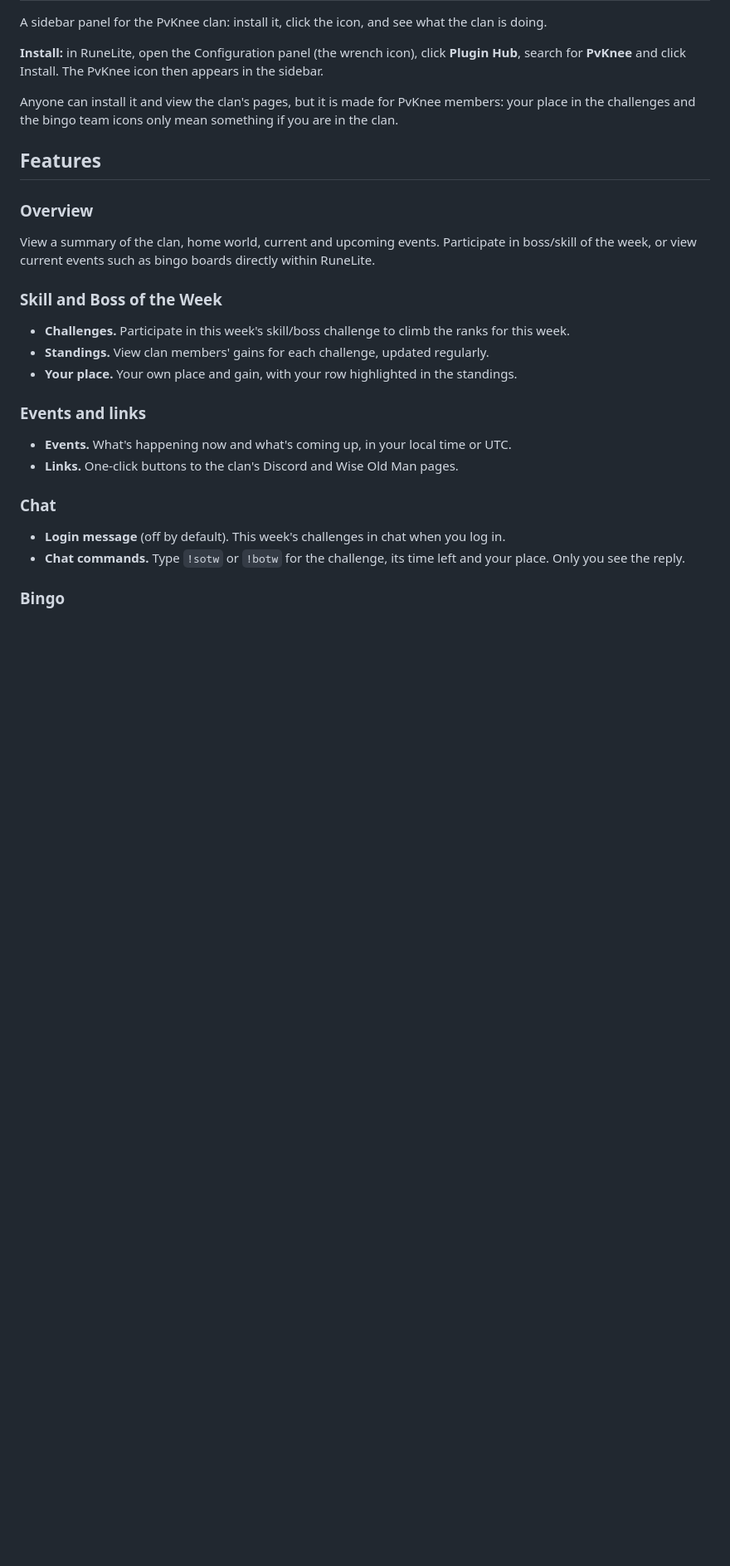
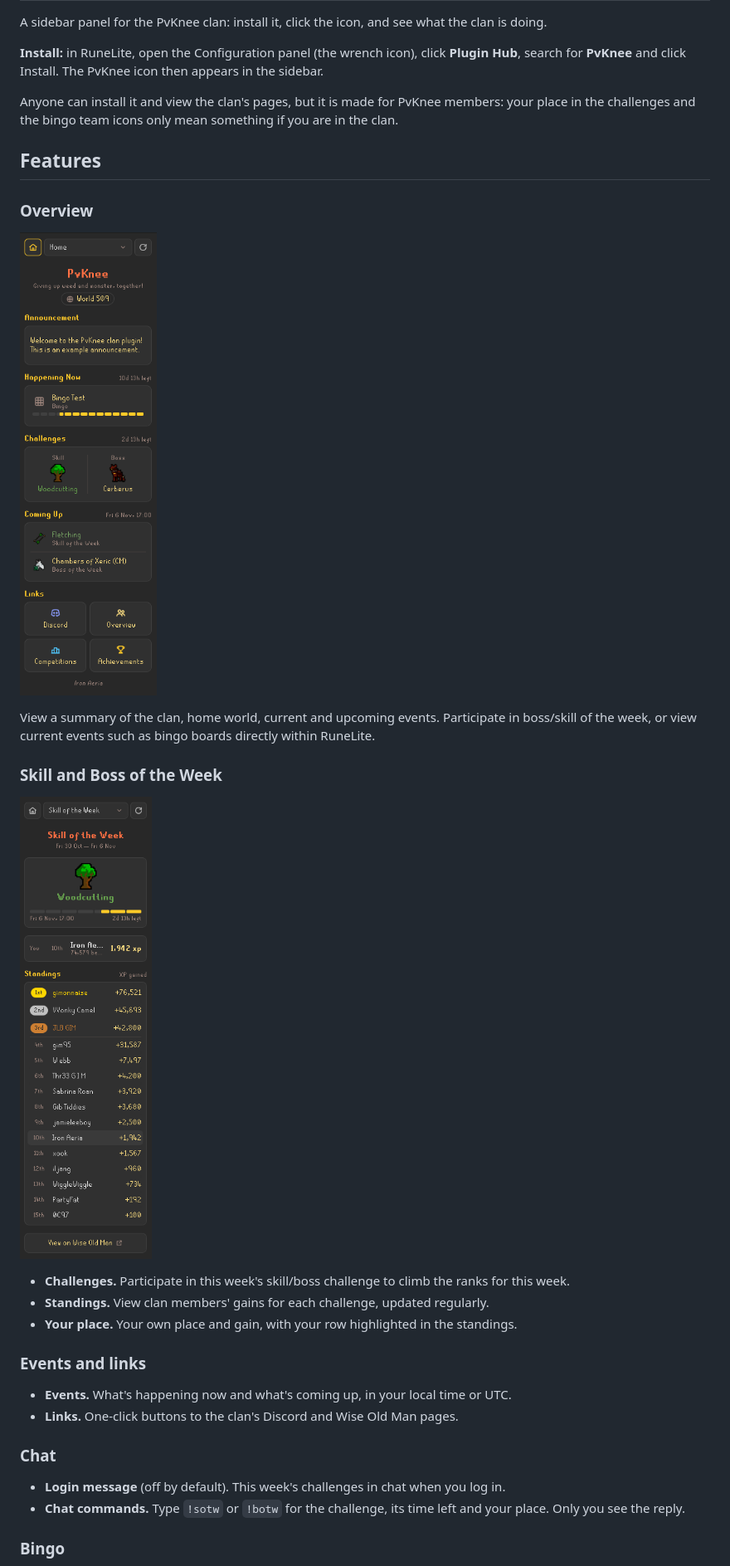
Before and after one commit to pvknee-clan/pvknee-plugin, a Markdown page: README.md, the part around one of its changes. Shown at 83% size. GitHub-like rendering; pictures changed too: screenshots/home.png (added), screenshots/sotw.png (added); blank space fills up the shorter version.

Commit message:
chore: add readme screenshots

```diff
--- a/README.md
+++ b/README.md
@@ -11,10 +11,16 @@ the bingo team icons only mean something if you are in the clan.
 ## Features
 
 ### Overview
+
+![The Home page](screenshots/home.png)
+
 View a summary of the clan, home world, current and upcoming events.
 Participate in boss/skill of the week, or view current events such as bingo boards directly within RuneLite.
 
 ### Skill and Boss of the Week
+
+![A Skill of the Week page with standings](screenshots/sotw.png)
+
 - **Challenges.** Participate in this week's skill/boss challenge to climb the ranks for this week.
 - **Standings.** View clan members' gains for each challenge, updated regularly.
 - **Your place.** Your own place and gain, with your row highlighted in the standings.
```
Also changed, not shown: other parts of README.md (+3 -0 lines), screenshots/bingo.png (added).
